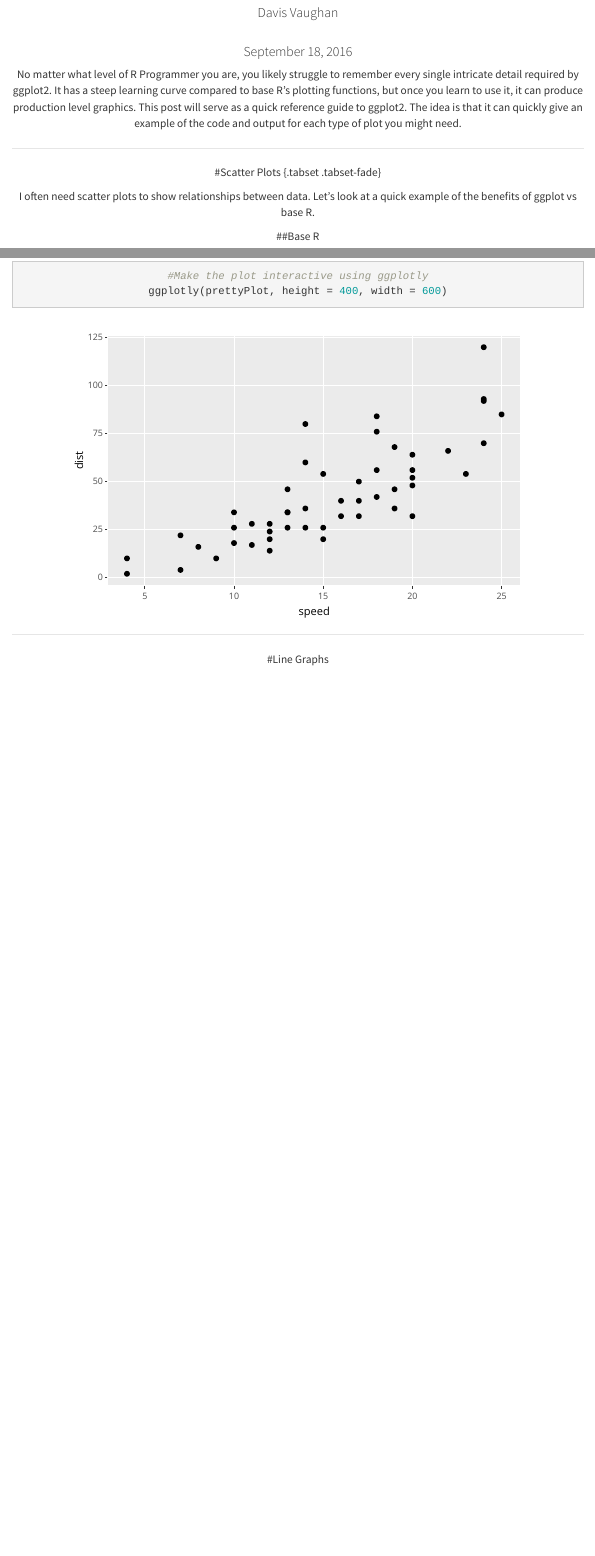
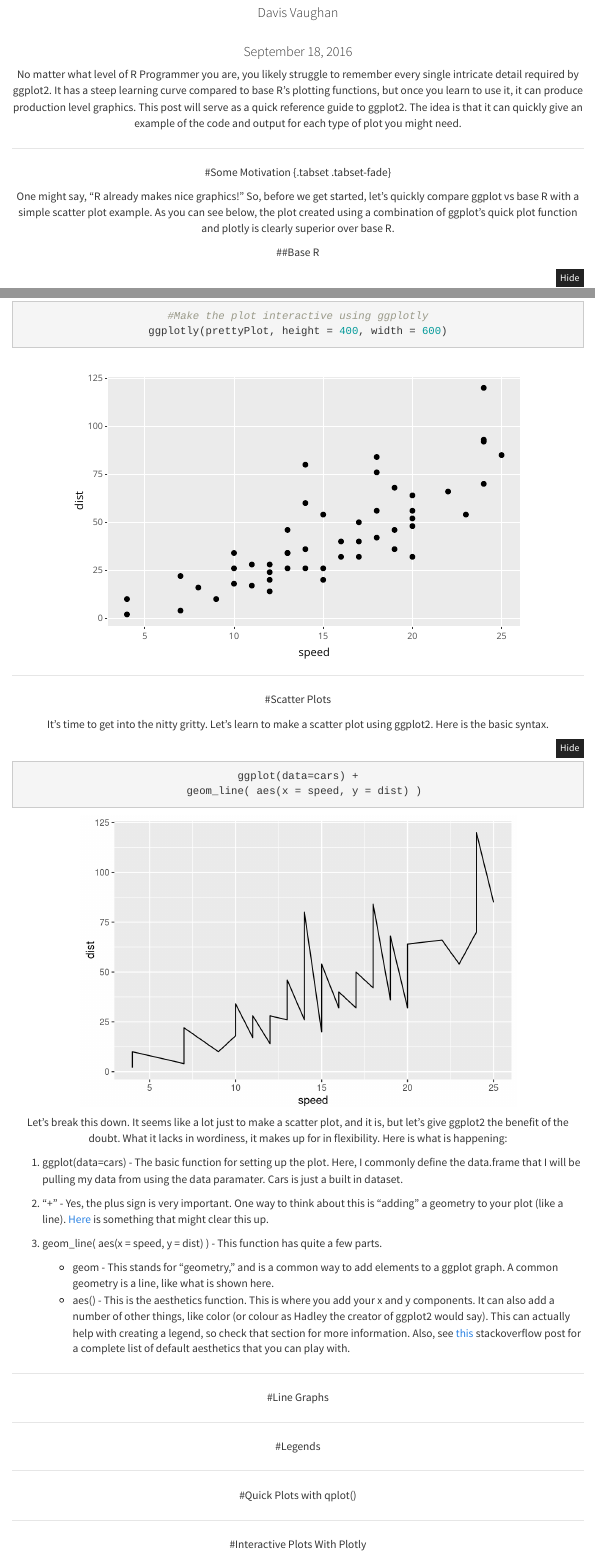
Before and after one commit to DavisVaughan/R-Tutorials, an R Markdown document (blog_ggplot2_intro.Rmd): the page in a window 1100 px wide, from 280 px down, and a second part further down, joined at a grey line. Rendered offline with R 4.5, knitr and Pandoc, with nearby package versions; folded parts are opened; menus at the side of the page are left out.

Commit message:
add scatter and line plot, div left align

````diff
--- a/blog_ggplot2_intro.Rmd
+++ b/blog_ggplot2_intro.Rmd
@@ -4,7 +4,7 @@ author: <center>Davis Vaughan</center>
 date: <center>September 18, 2016</center>
 output:
   html_document:
-    code_folding: hide
+    code_folding: show
     toc: true
     toc_float: True
 ---
@@ -20,9 +20,9 @@ No matter what level of R Programmer you are, you likely struggle to remember ev
 
 ---
 
-#Scatter Plots {.tabset .tabset-fade}
+#Some Motivation {.tabset .tabset-fade}
 
-I often need scatter plots to show relationships between data. Let's look at a quick example of the benefits of ggplot vs base R.
+One might say, "R already makes nice graphics!" So, before we get started, let's quickly compare ggplot vs base R with a simple scatter plot example. As you can see below, the plot created using a combination of ggplot's quick plot function and plotly is clearly superior over base R.
 
 ##Base R
 ```{r}
@@ -41,7 +41,41 @@ ggplotly(prettyPlot, height = 400, width = 600)
 
 ---
 
+#Scatter Plots
+
+It's time to get into the nitty gritty. Let's learn to make a scatter plot using ggplot2. Here is the basic syntax.
+
+```{r scatterExample,fig.height=4, fig.width=6 }
+ggplot(data=cars) +
+  geom_line( aes(x = speed, y = dist) )
+```
+
+Let's break this down. It seems like a lot just to make a scatter plot, and it is, but let's give ggplot2 the benefit of the doubt. What it lacks in wordiness, it makes up for in flexibility. Here is what is happening:
+
+<div align="left">
+
+1) ggplot(data=cars) - The basic function for setting up the plot. Here, I commonly define the data.frame that I will be pulling my data from using the data paramater. Cars is just a built in dataset.
+
+2) "+" - Yes, the plus sign is very important. One way to think about this is "adding" a geometry to your plot (like a line). [Here](http://stackoverflow.com/questions/38166708/plus-sign-between-ggplot2-and-other-function-r) is something that might clear this up.
+
+3) geom_line( aes(x = speed, y = dist) ) - This function has quite a few parts.
+    * geom - This stands for "geometry," and is a common way to add elements to a ggplot graph. A common geometry is a line, like what is shown here.
+    * aes() - This is the aesthetics function. This is where you add your x and y components. It can also add a number of other things, like color (or colour as Hadley the creator of ggplot2 would say). This can actually help with creating a legend, so check that section for more information. Also, see [this](http://stackoverflow.com/questions/11657380/is-there-a-table-or-catalog-of-aesthetics-for-ggplot2) stackoverflow post for a complete list of default aesthetics that you can play with.
+
+</div>
+
+---
+
 #Line Graphs
 
+---
 
-</center>
+#Legends
+
+---
+
+#Quick Plots with qplot()
+
+---
+
+#Interactive Plots With Plotly
````
Also changed, not shown: blog_ggplot2_intro.html, blog_ggplot2_intro_files/figure-html/scatterExample-1.png (added), blog_ggplot2_intro_files/figure-html/unnamed-chunk-4-1.png (added).
